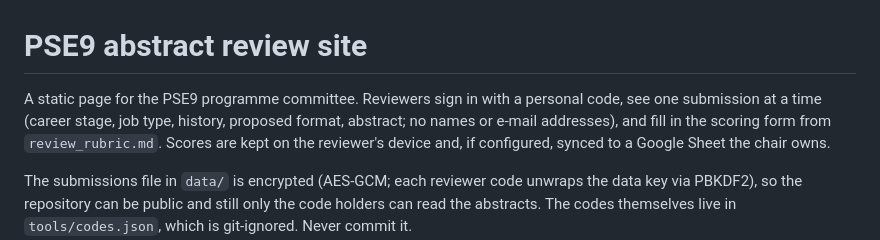
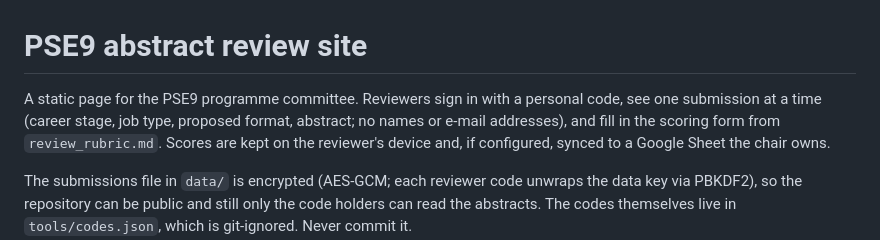
Before and after one commit to perspectives-on-scientific-error/review-site, a Markdown page: README.md, the part around the change. GitHub-like rendering.

Commit message:
README: four fields shown to reviewers
Co-Authored-By: Claude Fable 5.1 <noreply@anthropic.com>

```diff
--- a/README.md
+++ b/README.md
@@ -1,8 +1,8 @@
 # PSE9 abstract review site
 
 A static page for the PSE9 programme committee. Reviewers sign in with a
-personal code, see one submission at a time (career stage, job type, history,
-proposed format, abstract; no names or e-mail addresses), and fill in the
+personal code, see one submission at a time (career stage, job type, proposed
+format, abstract; no names or e-mail addresses), and fill in the
 scoring form from `review_rubric.md`. Scores are kept on the reviewer's device
 and, if configured, synced to a Google Sheet the chair owns.
 
```
